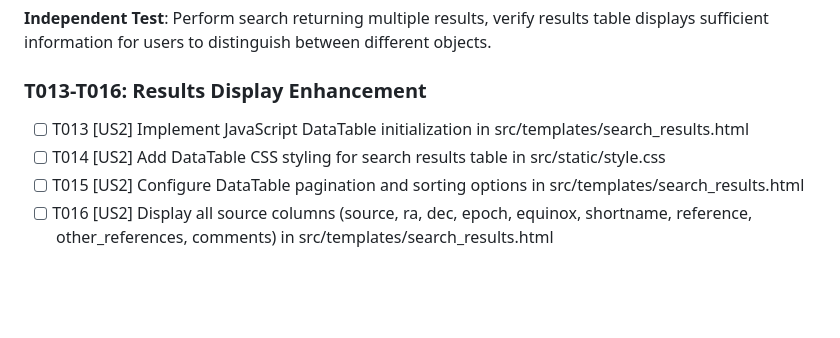
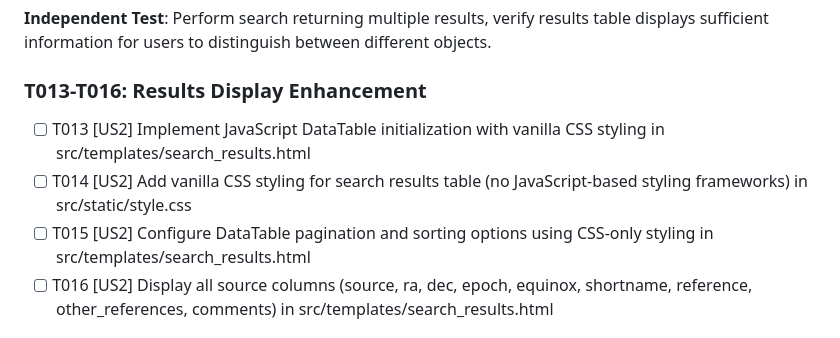
Before and after one commit to dr-rodriguez/Astro-Web, a Markdown page: specs/005-search-page/tasks.md, the part around the change. Rendered like a GitHub page; blank space fills up the shorter version.

Commit message:
task updates

```diff
--- a/specs/005-search-page/tasks.md
+++ b/specs/005-search-page/tasks.md
@@ -54,9 +54,9 @@ This document provides actionable, dependency-ordered tasks for implementing the
 
 ### T013-T016: Results Display Enhancement
 
-- [ ] T013 [US2] Implement JavaScript DataTable initialization in src/templates/search_results.html
-- [ ] T014 [US2] Add DataTable CSS styling for search results table in src/static/style.css
-- [ ] T015 [US2] Configure DataTable pagination and sorting options in src/templates/search_results.html
+- [ ] T013 [US2] Implement JavaScript DataTable initialization with vanilla CSS styling in src/templates/search_results.html
+- [ ] T014 [US2] Add vanilla CSS styling for search results table (no JavaScript-based styling frameworks) in src/static/style.css
+- [ ] T015 [US2] Configure DataTable pagination and sorting options using CSS-only styling in src/templates/search_results.html
 - [ ] T016 [US2] Display all source columns (source, ra, dec, epoch, equinox, shortname, reference, other_references, comments) in src/templates/search_results.html
 
 ## Phase 5: User Story 3 - Handle Empty or No Results (P3)
```
